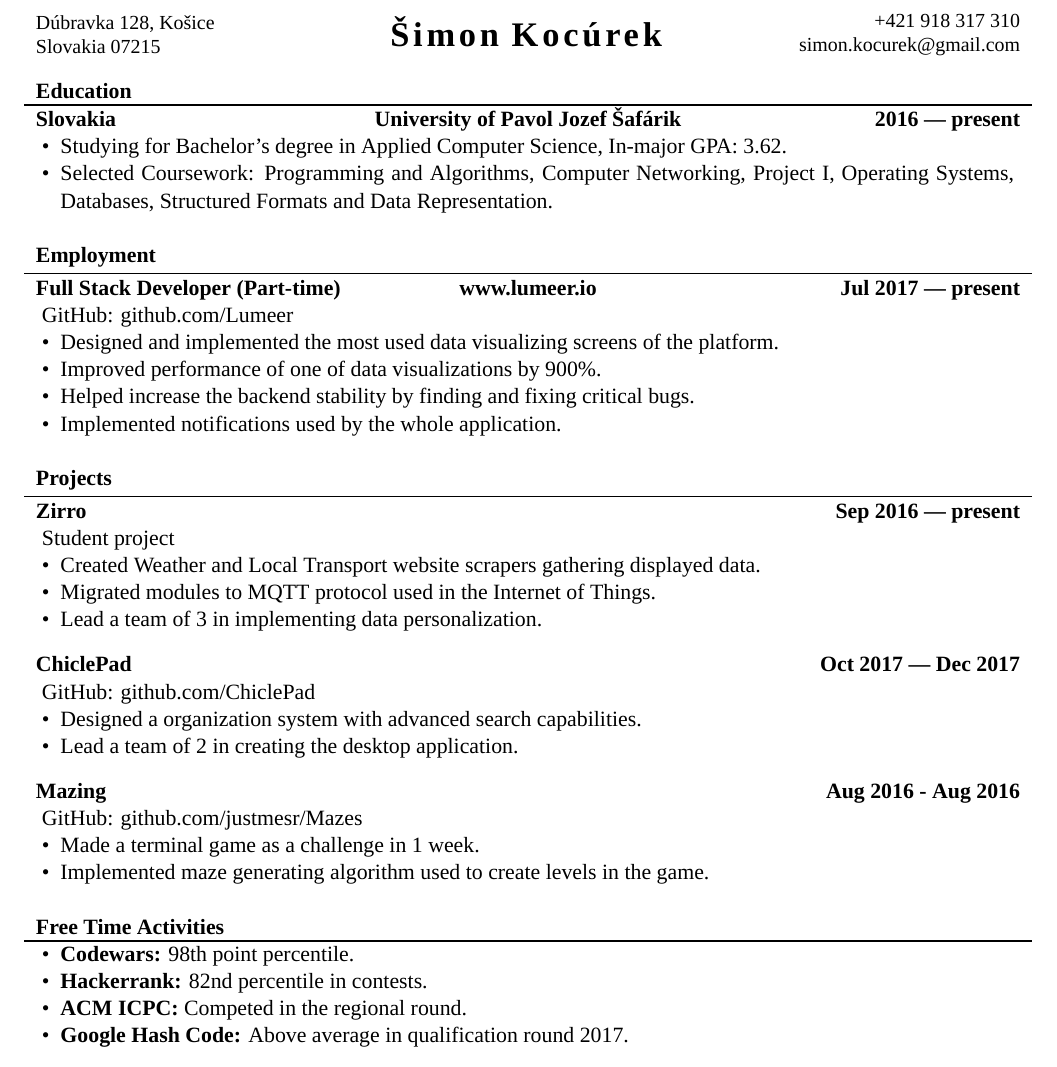
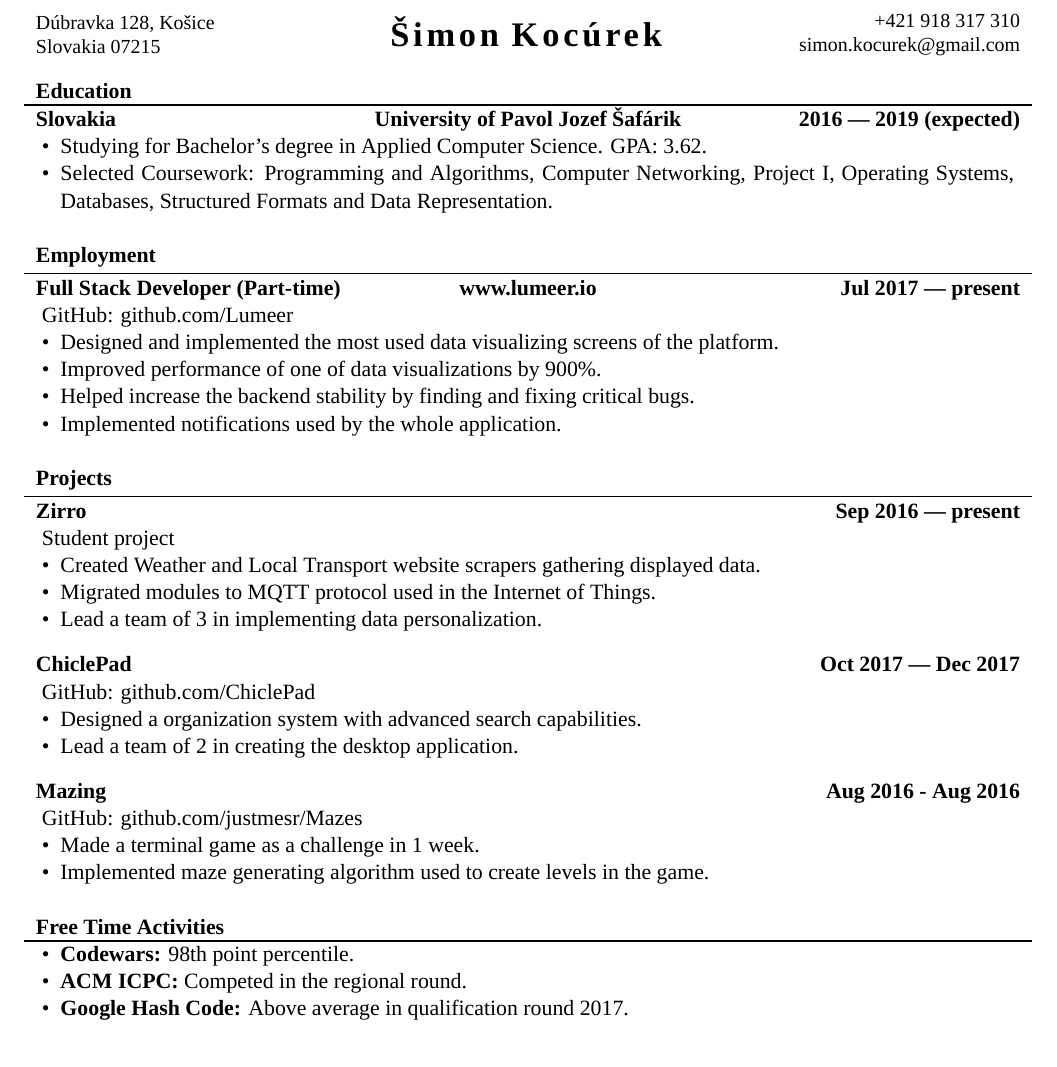
Before and after one commit to SimonKocurek/Resume, a LaTeX document (simon_kocurek.tex): part of the page, cut so that both start at the same text. Compiled offline with XeLaTeX; a missing font is replaced by an installed copy or a similar font.

Commit message:
Tex update

```diff
--- a/simon_kocurek.tex
+++ b/simon_kocurek.tex
@@ -11,9 +11,9 @@
 	\makeheader
 
 	\begin{cvsection}{Education}
-		\begin{cvsubsection}{Slovakia}{University of Pavol Jozef Šafárik}{2016 — present}
+		\begin{cvsubsection}{Slovakia}{University of Pavol Jozef Šafárik}{2016 — 2019 (expected)}
 			\begin{itemize}
-				\item Studying for Bachelor's degree in Applied Computer Science, In-major GPA: 3.62.
+				\item Studying for Bachelor's degree in Applied Computer Science. GPA: 3.62.
 				\item Selected Coursework: Programming and Algorithms, Computer Networking, Project I, Operating Systems, Databases, Structured Formats and Data Representation.
 			\end{itemize}
 		\end{cvsubsection}
@@ -62,7 +62,6 @@
 		\begin{cvsubsection}{}{}{}
 			\begin{itemize}
 				\item \textbf{Codewars:} 98th point percentile.
-				\item \textbf{Hackerrank:} 82nd percentile in contests.
                 \item \textbf{ACM ICPC:} Competed in the regional round.
                 \item \textbf{Google Hash Code:} Above average in qualification round 2017.
 			\end{itemize}
```
